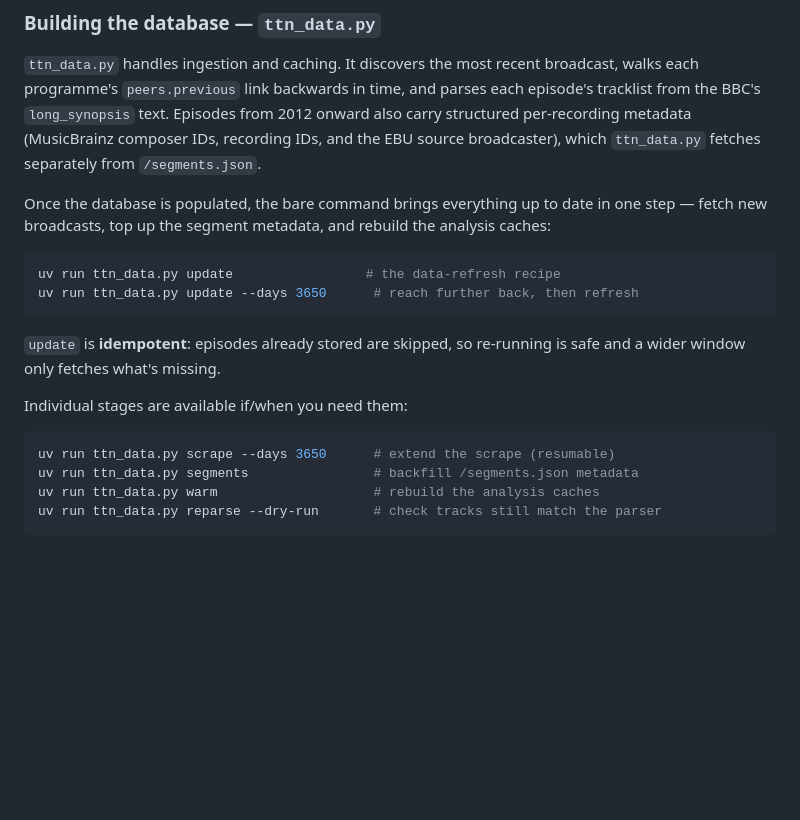
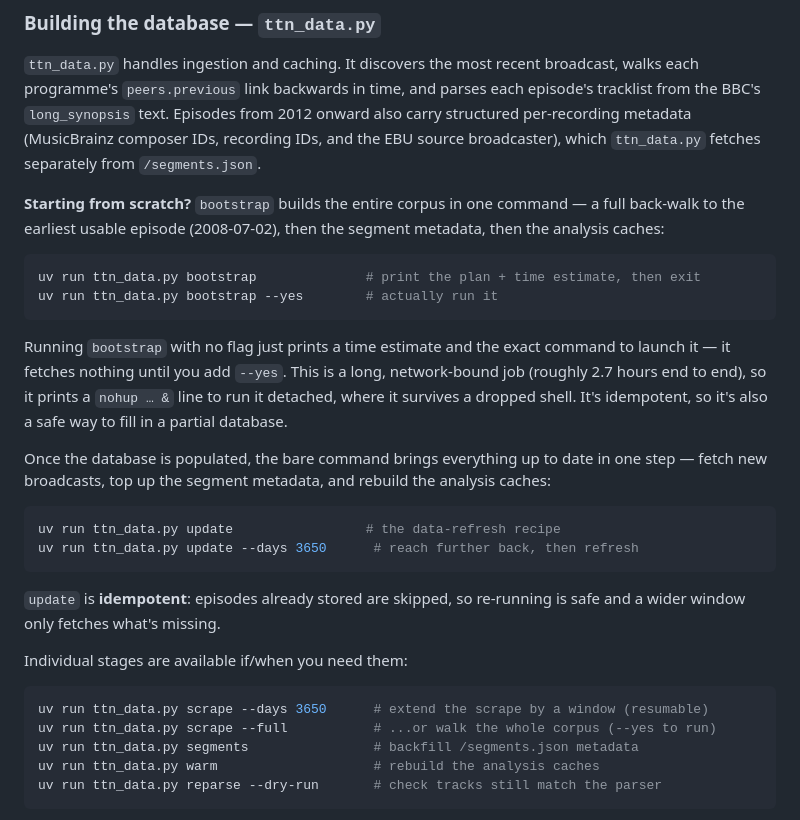
Before and after one commit to nicksweeney/notturnometer, a Markdown page: README.md, the part around the change. GitHub-like rendering; blank space fills up the shorter version.

Commit message:
README: document the from-scratch build (bootstrap / scrape --full)
The Building-the-database section jumped straight to `update` (which tops up an
already-populated DB) and had no documented cold-start path. Add a "Starting
from scratch?" paragraph leading with `bootstrap` (estimate-by-default, --yes to
run, ~2.7h, run detached, idempotent), and list `scrape --full` beside
`scrape --days` in the individual-stages block.

Co-Authored-By: Claude Opus 4.8 <noreply@anthropic.com>

````diff
--- a/README.md
+++ b/README.md
@@ -94,6 +94,21 @@ Episodes from 2012 onward also carry structured per-recording metadata
 (MusicBrainz composer IDs, recording IDs, and the EBU source broadcaster), which
 `ttn_data.py` fetches separately from `/segments.json`.
 
+**Starting from scratch?** `bootstrap` builds the entire corpus in one command —
+a full back-walk to the earliest usable episode (2008-07-02), then the segment
+metadata, then the analysis caches:
+
+```bash
+uv run ttn_data.py bootstrap              # print the plan + time estimate, then exit
+uv run ttn_data.py bootstrap --yes        # actually run it
+```
+
+Running `bootstrap` with no flag just prints a time estimate and the exact
+command to launch it — it fetches nothing until you add `--yes`. This is a long,
+network-bound job (roughly 2.7 hours end to end), so it prints a `nohup … &` line
+to run it detached, where it survives a dropped shell. It's idempotent, so it's
+also a safe way to fill in a partial database.
+
 Once the database is populated, the bare command brings everything up to date
 in one step — fetch new broadcasts, top up the segment metadata, and rebuild the
 analysis caches:
@@ -109,7 +124,8 @@ is safe and a wider window only fetches what's missing.
 Individual stages are available if/when you need them:
 
 ```bash
-uv run ttn_data.py scrape --days 3650      # extend the scrape (resumable)
+uv run ttn_data.py scrape --days 3650      # extend the scrape by a window (resumable)
+uv run ttn_data.py scrape --full           # ...or walk the whole corpus (--yes to run)
 uv run ttn_data.py segments                # backfill /segments.json metadata
 uv run ttn_data.py warm                    # rebuild the analysis caches
 uv run ttn_data.py reparse --dry-run       # check tracks still match the parser
````
